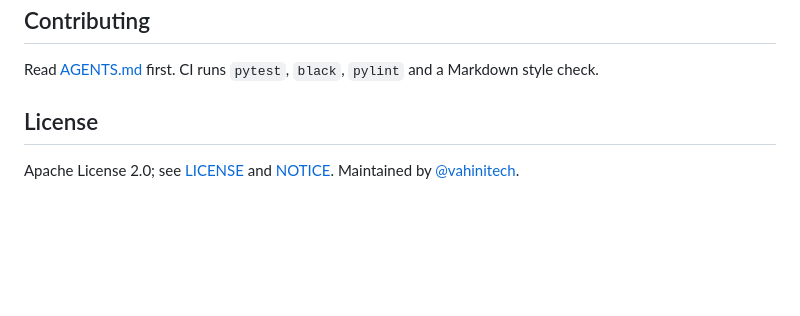
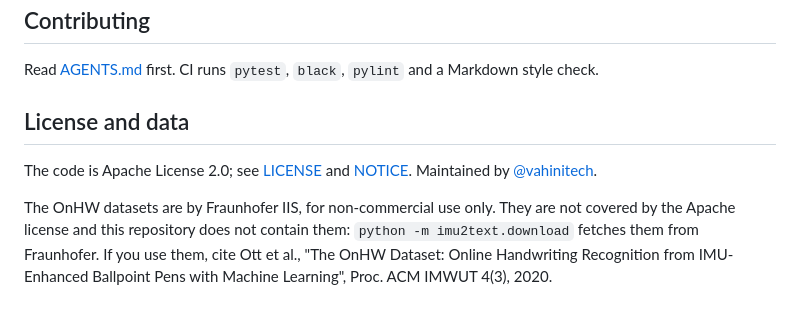
Before and after one commit to vahinitech/imu2text, a Markdown page: README.md, the part around the change. Rendered like a GitHub page; blank space fills up the shorter version.

```diff
--- a/README.md
+++ b/README.md
@@ -44,7 +44,13 @@ Details, every other split and the reproduction commands:
 Read [AGENTS.md](AGENTS.md) first. CI runs `pytest`, `black`, `pylint` and a
 Markdown style check.
 
-## License
+## License and data
 
-Apache License 2.0; see [LICENSE](LICENSE) and [NOTICE](NOTICE).
+The code is Apache License 2.0; see [LICENSE](LICENSE) and [NOTICE](NOTICE).
 Maintained by [@vahinitech](https://github.com/vahinitech).
+
+The OnHW datasets are by Fraunhofer IIS, for non-commercial use only. They are
+not covered by the Apache license and this repository does not contain them:
+`python -m imu2text.download` fetches them from Fraunhofer. If you use them,
+cite Ott et al., "The OnHW Dataset: Online Handwriting Recognition from
+IMU-Enhanced Ballpoint Pens with Machine Learning", Proc. ACM IMWUT 4(3), 2020.
```
Also changed, not shown: docs/benchmarks.md (+31 -32 lines), docs/roadmap.md (+2 -2 lines), results/learning_curve.png, results/model_benchmarks.png, 15 other files.
